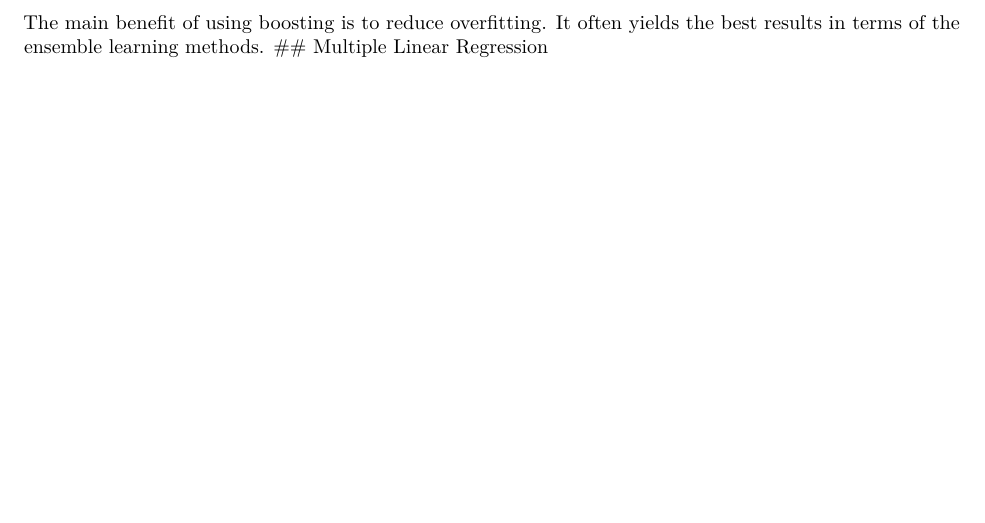
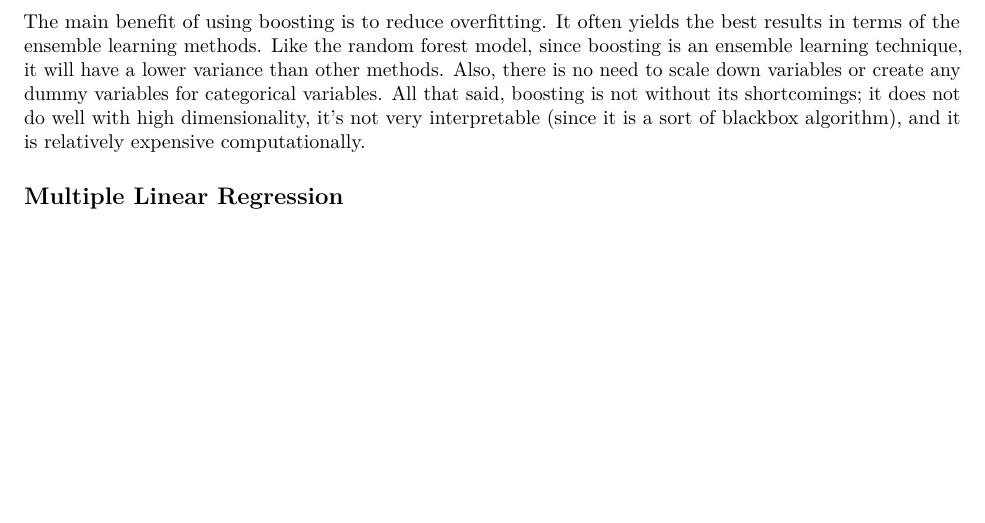
Before and after one commit to manaaziz/ST563-FP, an R Markdown document (ST563-FP.Rmd): part of page 5 of 5 before the commit and part of page 6 of 6 after it, cut so that both start at the same text, the shorter picture padded with empty space. Rendered offline with R 4.5, knitr and Pandoc, then LaTeX, with nearby package versions; code that draws random numbers runs with fixed seeds of ours.

Commit message:
finished boosting description

```diff
--- a/ST563-FP.Rmd
+++ b/ST563-FP.Rmd
@@ -156,5 +156,6 @@ Boosting is the process of slowly training trees to avoid overfitting. The gener
   * $\lambda$ - the shrinkage parameter, which is a small positive number that controls the rate at which the boosting learns
   * $d$ - the number of splits in each tree, which controls the complexity of the boosted ensemble
 
-The main benefit of using boosting is to reduce overfitting. It often yields the best results in terms of the ensemble learning methods.
+The main benefit of using boosting is to reduce overfitting. It often yields the best results in terms of the ensemble learning methods. Like the random forest model, since boosting is an ensemble learning technique, it will have a lower variance than other methods. Also, there is no need to scale down variables or create any dummy variables for categorical variables. All that said, boosting is not without its shortcomings; it does not do well with high dimensionality, it's not very interpretable (since it is a sort of blackbox algorithm), and it is relatively expensive computationally.
+
 ## Multiple Linear Regression
```
